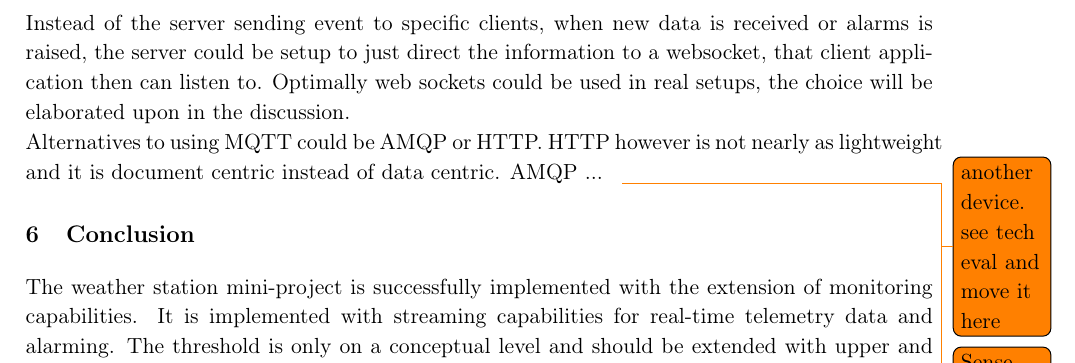
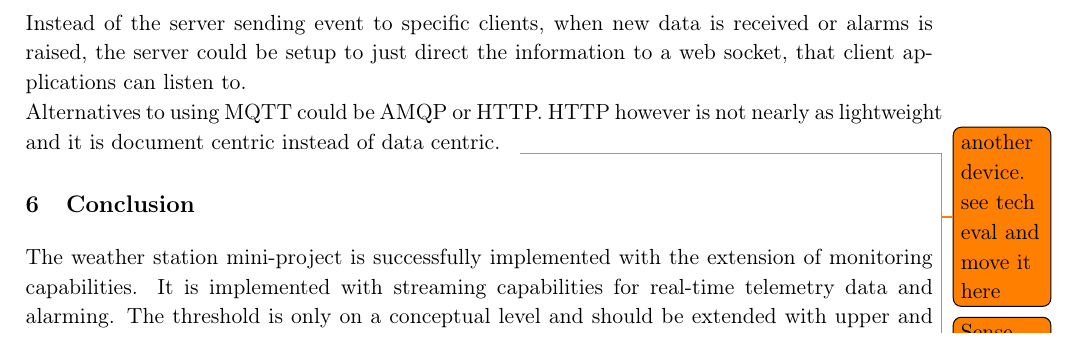
Before and after one commit to AlexKarlsen/IoT-Technology-Course, a LaTeX document (docs/IoTReport.tex, which reads docs/sections/discussion/alternative.tex): part of page 18 of 20, cut so that both start at the same text. Compiled offline with pdfLaTeX.

Commit message:
Design alternative cleanup

```diff
--- a/docs/sections/discussion/alternative.tex
+++ b/docs/sections/discussion/alternative.tex
@@ -1,4 +1,4 @@
 \subsection*{Design Alternatives}
 The device could be expanded to a (wireless) sensor network, which then would use the Raspberry Pi as a gateway to the internet.\\
-Instead of the server sending event to specific clients, when new data is received or alarms is raised, the server could be setup to just direct the information to a websocket, that client application then can listen to. Optimally web sockets could be used in real setups, the choice will be elaborated upon in the discussion.\\
-Alternatives to using MQTT could be AMQP or HTTP. HTTP however is not nearly as lightweight and it is document centric instead of data centric. AMQP ...
+Instead of the server sending event to specific clients, when new data is received or alarms is raised, the server could be setup to just direct the information to a web socket, that client applications can listen to.\\
+Alternatives to using MQTT could be AMQP or HTTP. HTTP however is not nearly as lightweight and it is document centric instead of data centric.
```
